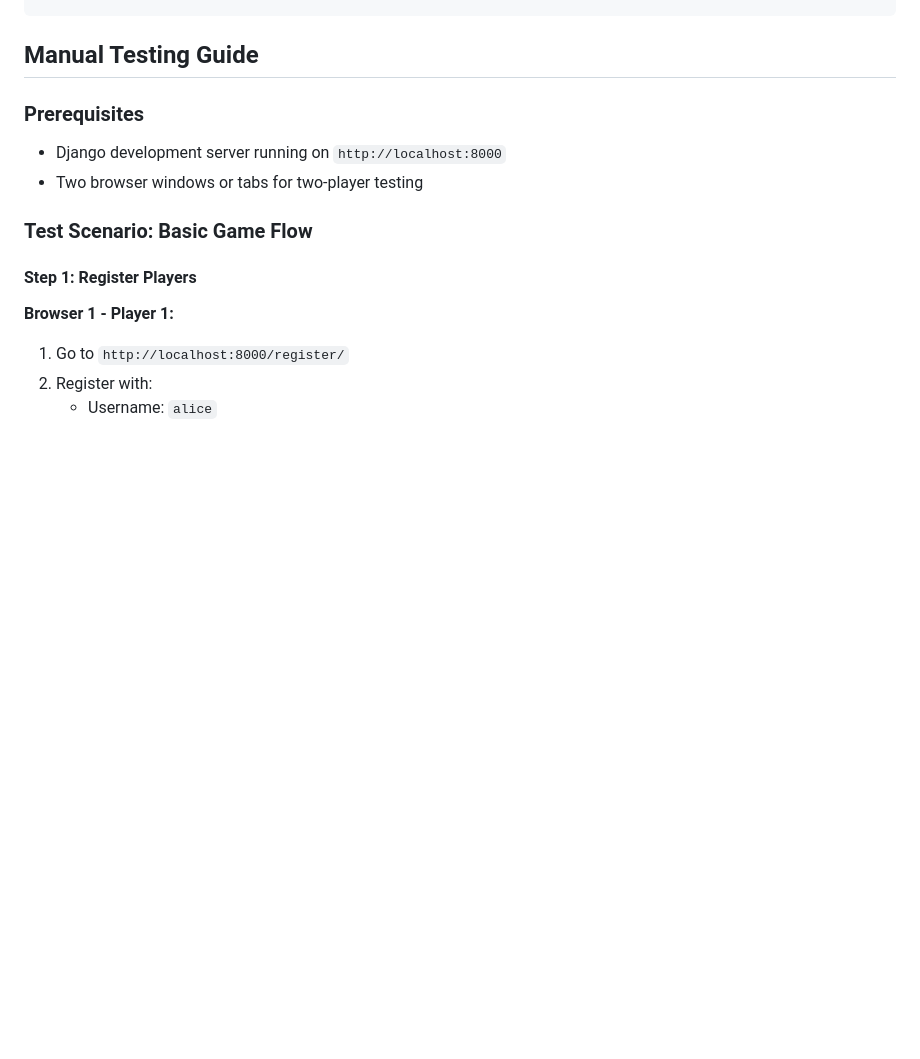
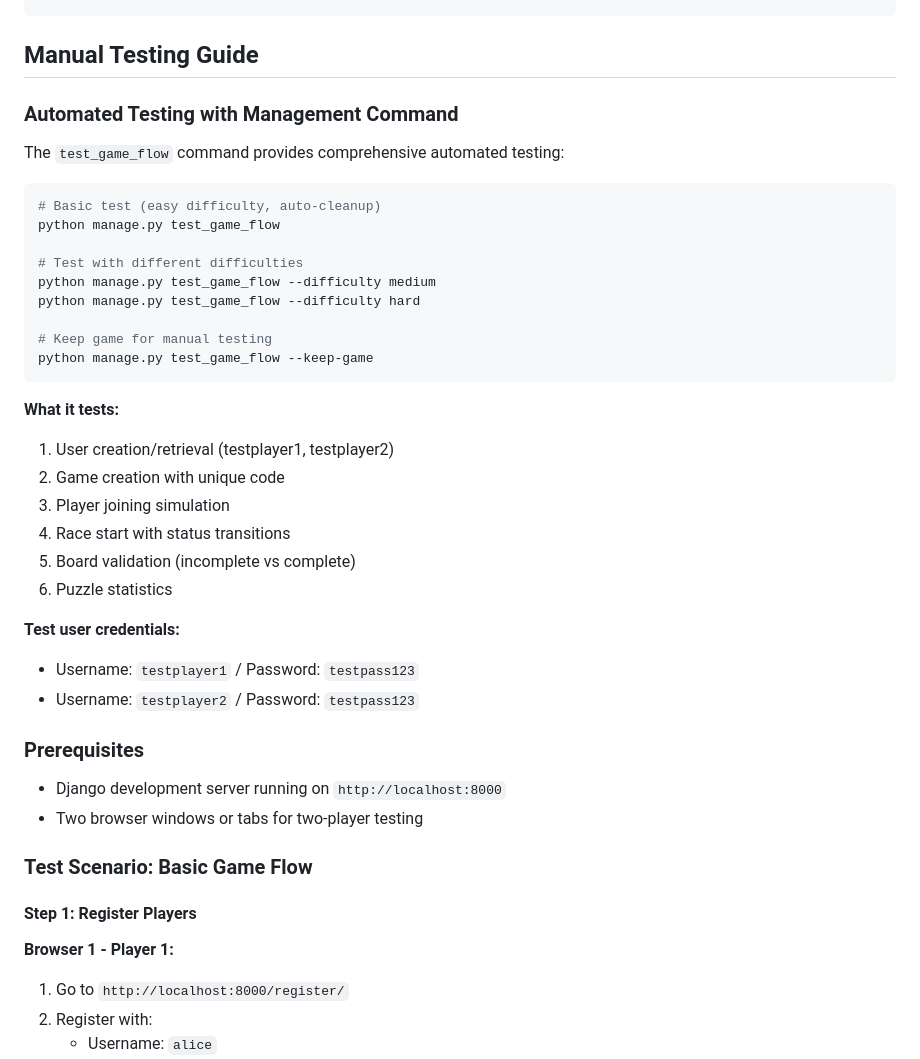
Before and after one commit to AECHE7/2PSUDOKU, a Markdown page: TESTING_GUIDE.md, the part around the change. Rendered like a GitHub page; blank space fills up the shorter version.

Commit message:
📝 Update TESTING_GUIDE with management command info

````diff
--- a/TESTING_GUIDE.md
+++ b/TESTING_GUIDE.md
@@ -23,6 +23,34 @@ ALL TESTS PASSED! ✓
 ```
 
 ## Manual Testing Guide
+
+### Automated Testing with Management Command
+
+The `test_game_flow` command provides comprehensive automated testing:
+
+```bash
+# Basic test (easy difficulty, auto-cleanup)
+python manage.py test_game_flow
+
+# Test with different difficulties
+python manage.py test_game_flow --difficulty medium
+python manage.py test_game_flow --difficulty hard
+
+# Keep game for manual testing
+python manage.py test_game_flow --keep-game
+```
+
+**What it tests:**
+1. User creation/retrieval (testplayer1, testplayer2)
+2. Game creation with unique code
+3. Player joining simulation
+4. Race start with status transitions
+5. Board validation (incomplete vs complete)
+6. Puzzle statistics
+
+**Test user credentials:**
+- Username: `testplayer1` / Password: `testpass123`
+- Username: `testplayer2` / Password: `testpass123`
 
 ### Prerequisites
 - Django development server running on `http://localhost:8000`
````
